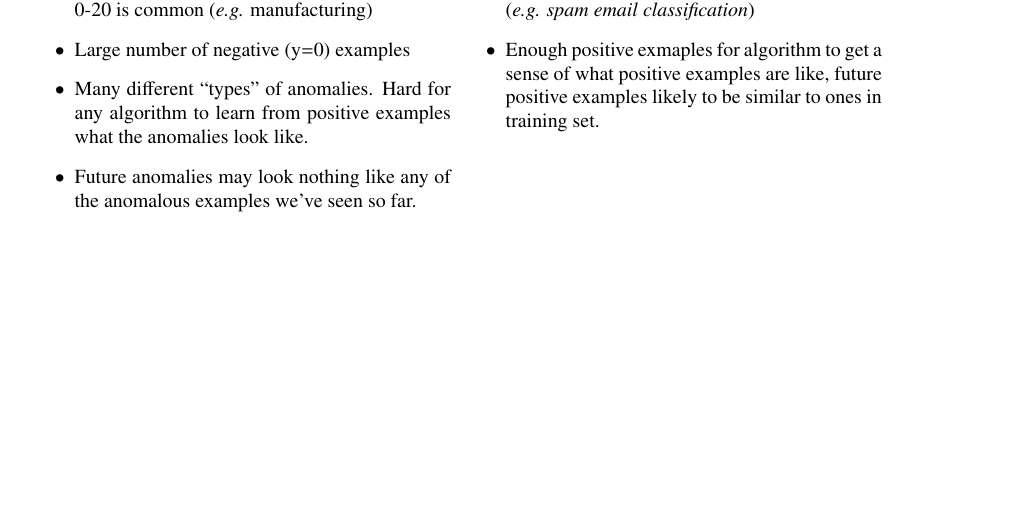
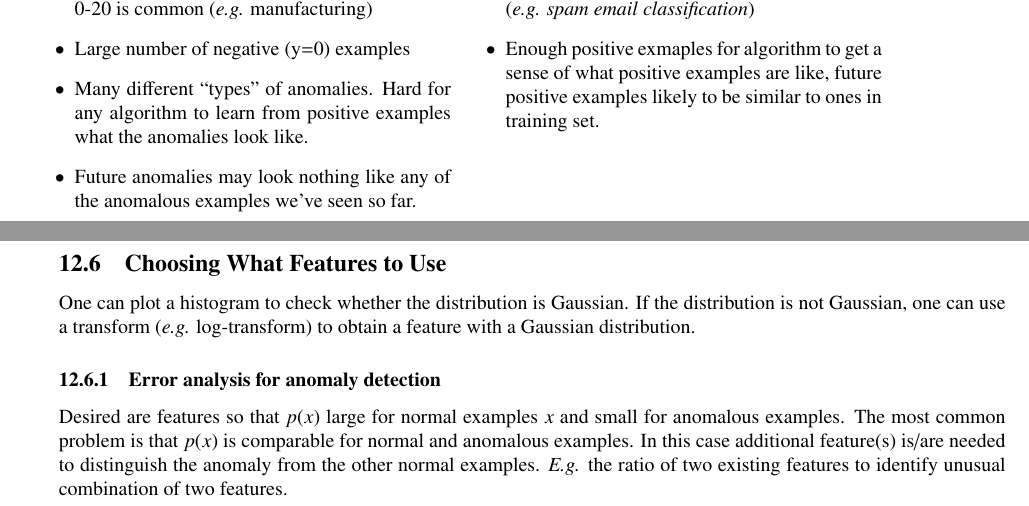
Before and after one commit to wedesoft/machine-learning-tutorial, a LaTeX document (machine-learning-tutorial.tex): part of page 26 of 28 before the commit and two parts of pages 26 and 27 of 29 after it, the two joined at a grey line, cut so that both start at the same text, the shorter picture padded with empty space. Compiled offline with pdfLaTeX.

Commit message:
Features for anomaly detection

```diff
--- a/machine-learning-tutorial.tex
+++ b/machine-learning-tutorial.tex
@@ -1363,6 +1363,15 @@ Note that the data is highly skewed (y=1 is rate), it is necessary to use a good
   \end{itemize}
 \end{minipage}
 
+\subsection{Choosing What Features to Use}
+One can plot a histogram to check whether the distribution is Gaussian. If the distribution is not Gaussian, one can use a transform (\emph{e.g.} log-transform) to obtain a feature with a Gaussian distribution.
+
+\subsubsection{Error analysis for anomaly detection}
+Desired are features so that $p(x)$ large for normal examples $x$ and small for anomalous examples.
+The most common problem is that $p(x)$ is comparable for normal and anomalous examples.
+In this case additional feature(s) is/are needed to distinguish the anomaly from the other normal examples.
+\emph{E.g.} the ratio of two existing features to identify unusual combination of two features.
+
 \clearpage
 
 \appendix
```
